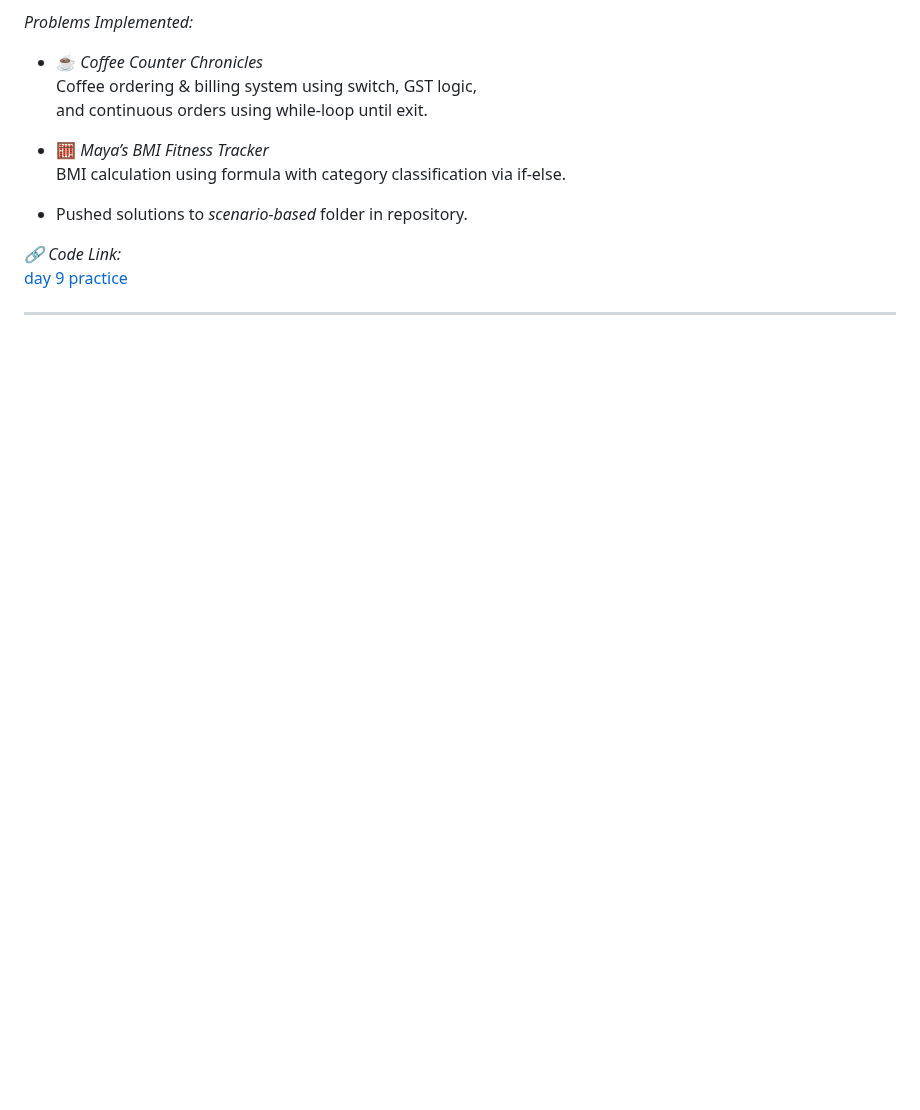
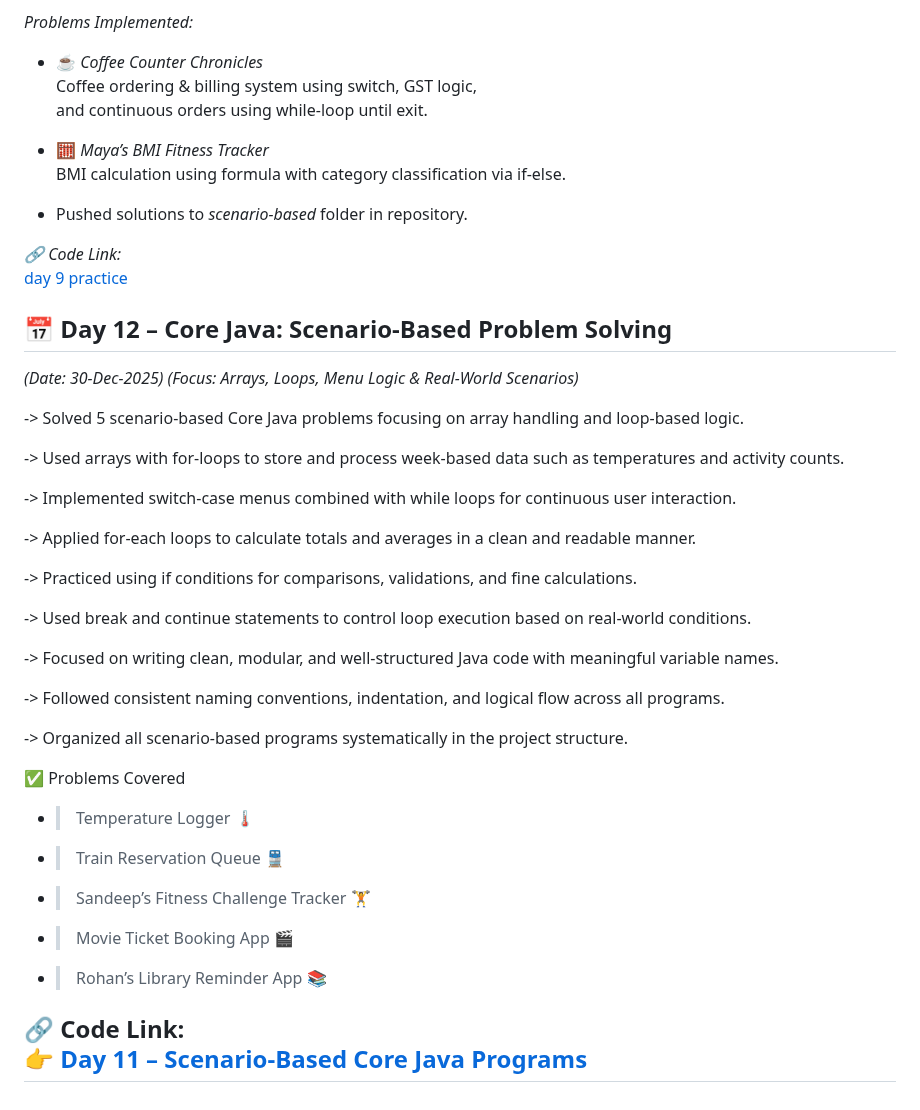
Before and after one commit to Ayush-Chouhan1/BridgeLabz-Training, a Markdown page: README.md, the part around the change. GitHub-like rendering; blank space fills up the shorter version.

Commit message:
"[Ayush]: Update README.md added 5 scenario based question"

```diff
--- a/README.md
+++ b/README.md
@@ -182,4 +182,43 @@ BridgeLabz-Training/
 *🔗 Code Link:*
 [day 9 practice](https://github.com/Ayush-Chouhan1/BridgeLabz-Training/tree/core-java-practice/scenario-based-codebase)
 
+
+## 📅 Day 12 – Core Java: Scenario-Based Problem Solving ##
+
+*(Date: 30-Dec-2025)*
+*(Focus: Arrays, Loops, Menu Logic & Real-World Scenarios)*
+
+-> Solved 5 scenario-based Core Java problems focusing on array handling and loop-based logic.
+
+-> Used arrays with for-loops to store and process week-based data such as temperatures and activity counts.
+
+-> Implemented switch-case menus combined with while loops for continuous user interaction.
+
+-> Applied for-each loops to calculate totals and averages in a clean and readable manner.
+
+-> Practiced using if conditions for comparisons, validations, and fine calculations.
+
+-> Used break and continue statements to control loop execution based on real-world conditions.
+
+-> Focused on writing clean, modular, and well-structured Java code with meaningful variable names.
+
+-> Followed consistent naming conventions, indentation, and logical flow across all programs.
+
+-> Organized all scenario-based programs systematically in the project structure.
+
+✅ Problems Covered
+
+- > Temperature Logger 🌡
+
+- >Train Reservation Queue 🚆
+
+- >Sandeep’s Fitness Challenge Tracker 🏋
+
+- >Movie Ticket Booking App 🎬
+
+- >Rohan’s Library Reminder App 📚
+
+
+🔗 Code Link:
+👉 [Day 11 –  Scenario-Based Core Java Programs](https://github.com/Ayush-Chouhan1/BridgeLabz-Training/tree/core-java-practice/gcr-codebase)
 ---
```
